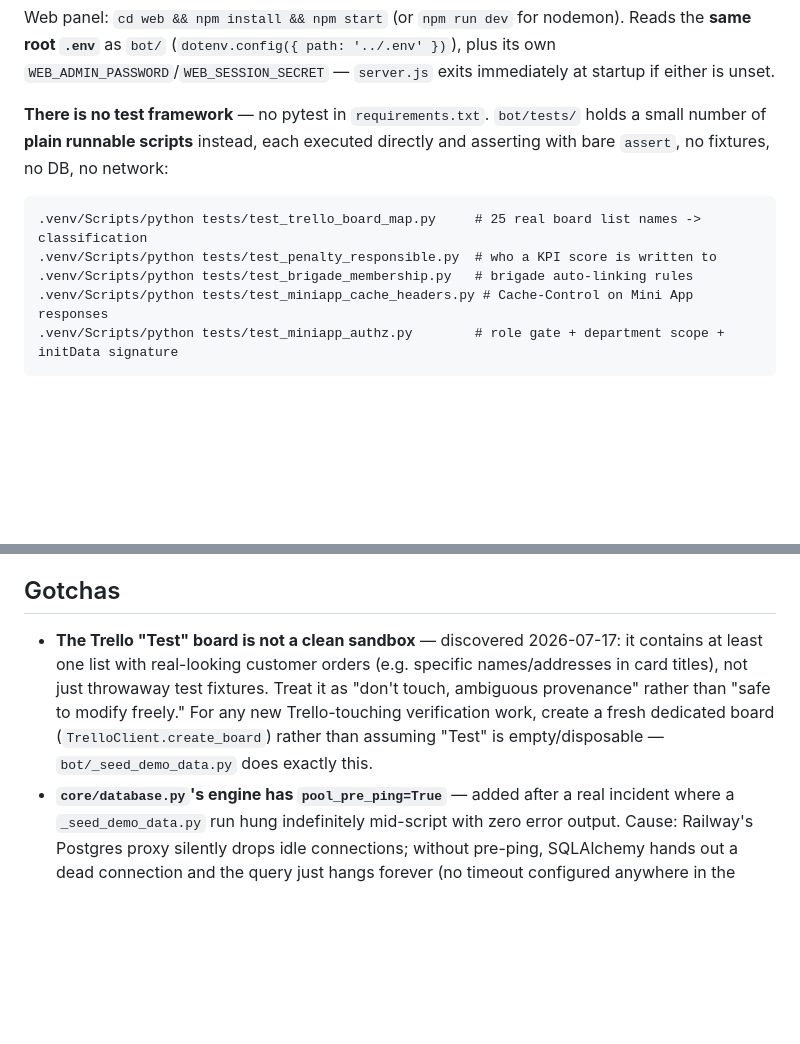
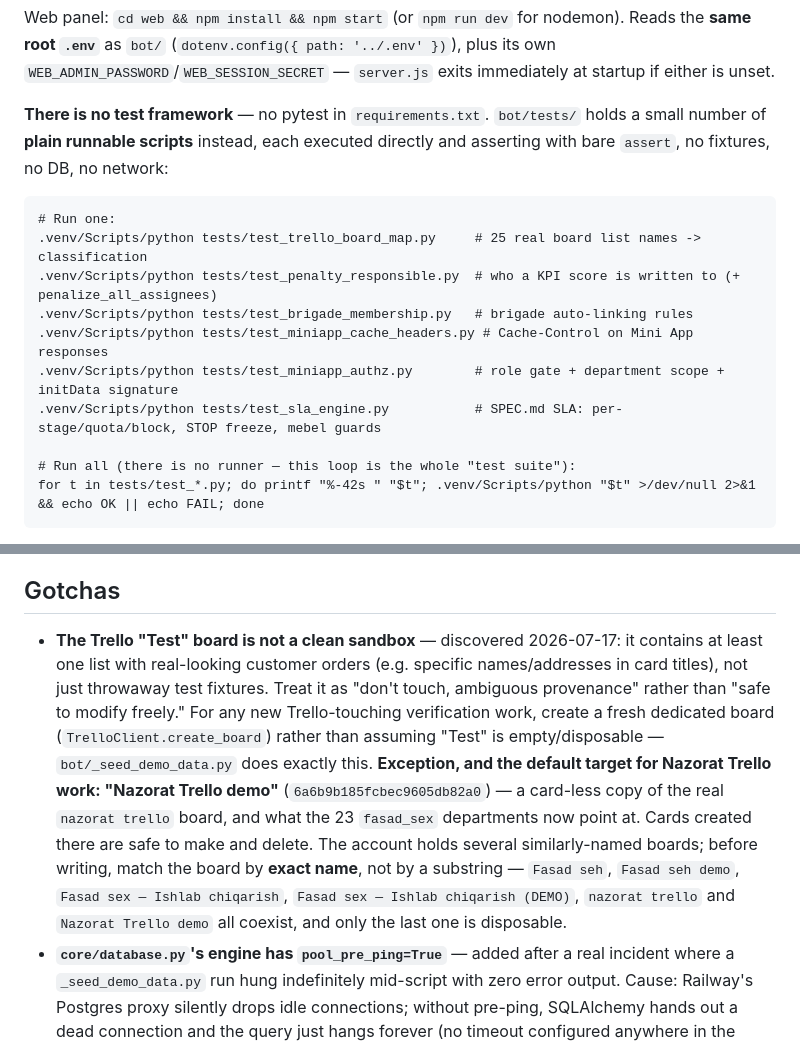
Before and after one commit to meloress/Trello-bot, a Markdown page: CLAUDE.md, 2 parts joined by grey strips. Drawn GitHub-style; blank space fills up the shorter version.

````diff
--- a/CLAUDE.md
+++ b/CLAUDE.md
@@ -216,9 +216,14 @@ Web panel: `cd web && npm install && npm start` (or `npm run dev` for nodemon).
 **There is no test framework** — no pytest in `requirements.txt`. `bot/tests/` holds a small number of **plain runnable scripts** instead, each executed directly and asserting with bare `assert`, no fixtures, no DB, no network:
 
 ```
+# Run one:
 .venv/Scripts/python tests/test_trello_board_map.py     # 25 real board list names -> classification
-.venv/Scripts/python tests/test_penalty_responsible.py  # who a KPI score is written to
+.venv/Scripts/python tests/test_penalty_responsible.py  # who a KPI score is written to (+ penalize_all_assignees)
 .venv/Scripts/python tests/test_brigade_membership.py   # brigade auto-linking rules
 .venv/Scripts/python tests/test_miniapp_cache_headers.py # Cache-Control on Mini App responses
 .venv/Scripts/python tests/test_miniapp_authz.py        # role gate + department scope + initData signature
+.venv/Scripts/python tests/test_sla_engine.py           # SPEC.md SLA: per-stage/quota/block, STOP freeze, mebel guards
+
+# Run all (there is no runner — this loop is the whole "test suite"):
+for t in tests/test_*.py; do printf "%-42s " "$t"; .venv/Scripts/python "$t" >/dev/null 2>&1 && echo OK || echo FAIL; done
 ```
@@ -363,7 +381,7 @@ the reference for the shape it had, rather than reverse-engineering it.
 
 ## Gotchas
 
-- **The Trello "Test" board is not a clean sandbox** — discovered 2026-07-17: it contains at least one list with real-looking customer orders (e.g. specific names/addresses in card titles), not just throwaway test fixtures. Treat it as "don't touch, ambiguous provenance" rather than "safe to modify freely." For any new Trello-touching verification work, create a fresh dedicated board (`TrelloClient.create_board`) rather than assuming "Test" is empty/disposable — `bot/_seed_demo_data.py` does exactly this.
+- **The Trello "Test" board is not a clean sandbox** — discovered 2026-07-17: it contains at least one list with real-looking customer orders (e.g. specific names/addresses in card titles), not just throwaway test fixtures. Treat it as "don't touch, ambiguous provenance" rather than "safe to modify freely." For any new Trello-touching verification work, create a fresh dedicated board (`TrelloClient.create_board`) rather than assuming "Test" is empty/disposable — `bot/_seed_demo_data.py` does exactly this. **Exception, and the default target for Nazorat Trello work: "Nazorat Trello demo"** (`6a6b9b185fcbec9605db82a0`) — a card-less copy of the real `nazorat trello` board, and what the 23 `fasad_sex` departments now point at. Cards created there are safe to make and delete. The account holds several similarly-named boards; before writing, match the board by **exact name**, not by a substring — `Fasad seh`, `Fasad seh demo`, `Fasad sex — Ishlab chiqarish`, `Fasad sex — Ishlab chiqarish (DEMO)`, `nazorat trello` and `Nazorat Trello demo` all coexist, and only the last one is disposable.
 - **`core/database.py`'s engine has `pool_pre_ping=True`** — added after a real incident where a `_seed_demo_data.py` run hung indefinitely mid-script with zero error output. Cause: Railway's Postgres proxy silently drops idle connections; without pre-ping, SQLAlchemy hands out a dead connection and the query just hangs forever (no timeout configured anywhere in the stack). Don't remove this to "simplify" the engine config.
 - **Circular FK**: `brigades.brigadier_id` ↔ `employees.brigade_id`. Alembic autogenerate warns about an "unresolvable cycle" — harmless, ignore it. But when deleting test data, null out both FK columns before deleting rows, or you'll hit `ForeignKeyViolationError`.
 - **Named constraints**: Alembic autogenerate sometimes emits `op.create_foreign_key(None, ...)` / unnamed unique constraints, which breaks `downgrade()`. Always give explicit names when hand-editing a migration (repo convention: `fk_<table>_<column>`).
````
Also changed, not shown: other parts of CLAUDE.md (+15 -2 lines).
